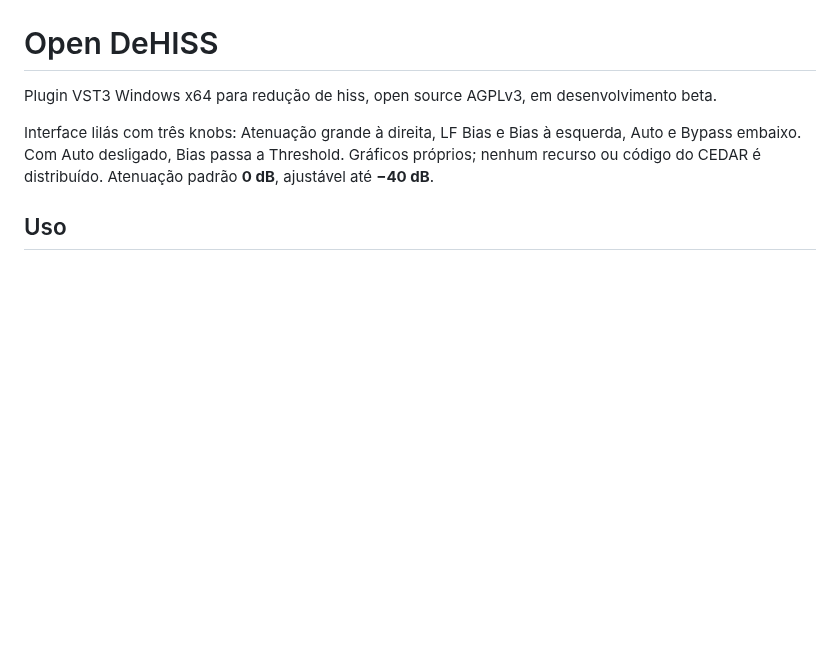
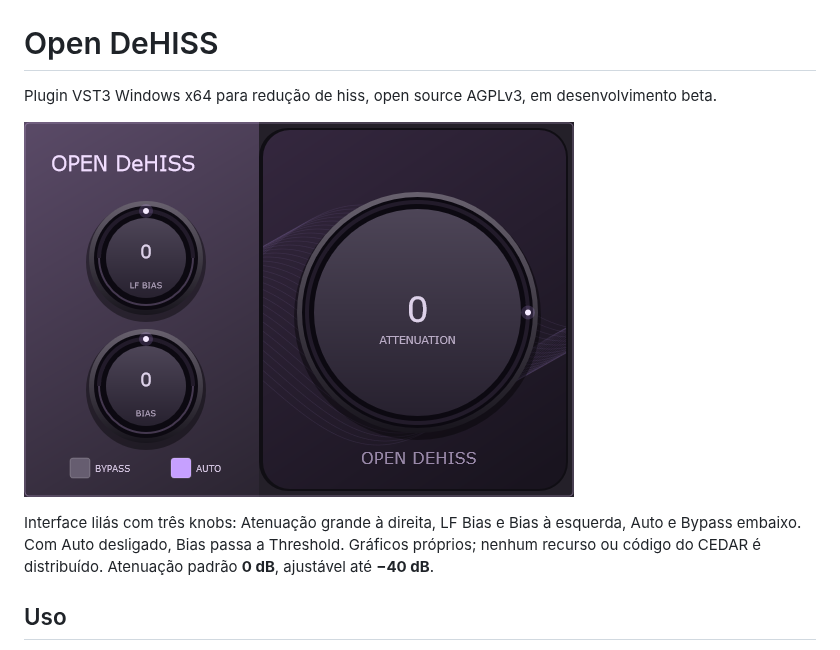
Before and after one commit to neandertalzinhozinho/Open-DeHISS, a Markdown page: README.md, the part around the change. Drawn GitHub-style; pictures changed too: docs/interface.png (added); blank space fills up the shorter version.

Commit message:
Document tested purple interface and local validation [skip ci]

```diff
--- a/README.md
+++ b/README.md
@@ -1,6 +1,8 @@
 # Open DeHISS
 
 Plugin VST3 Windows x64 para redução de hiss, open source AGPLv3, em desenvolvimento beta.
+
+![Interface lilás](docs/interface.png)
 
 Interface lilás com três knobs: Atenuação grande à direita, LF Bias e Bias à esquerda, Auto e Bypass embaixo. Com Auto desligado, Bias passa a Threshold. Gráficos próprios; nenhum recurso ou código do CEDAR é distribuído. Atenuação padrão **0 dB**, ajustável até **−40 dB**.
 
```
Also changed, not shown: docs/VALIDATION.md (added, +11 -0 lines), docs/interface-minus26.png (added).
